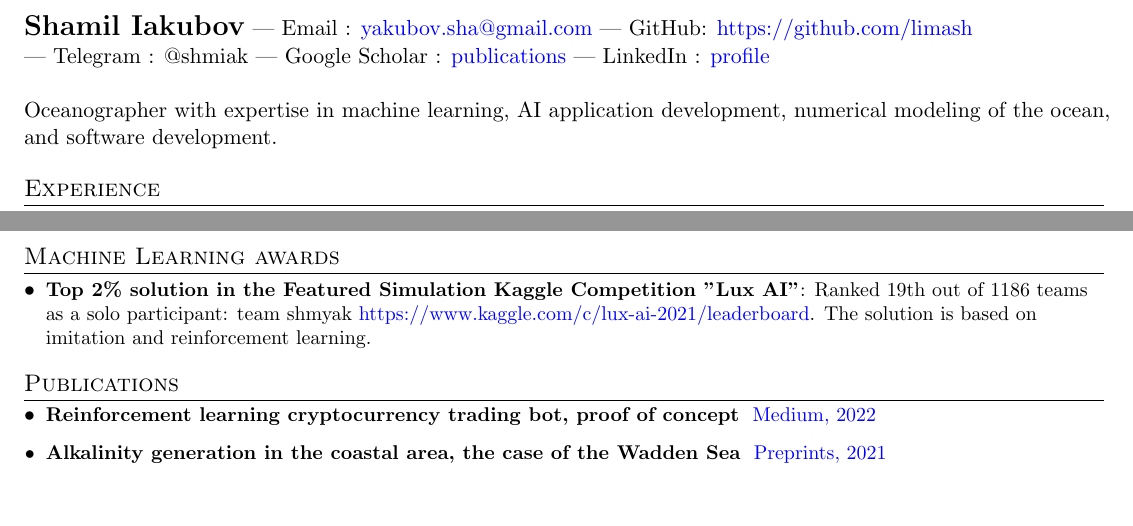
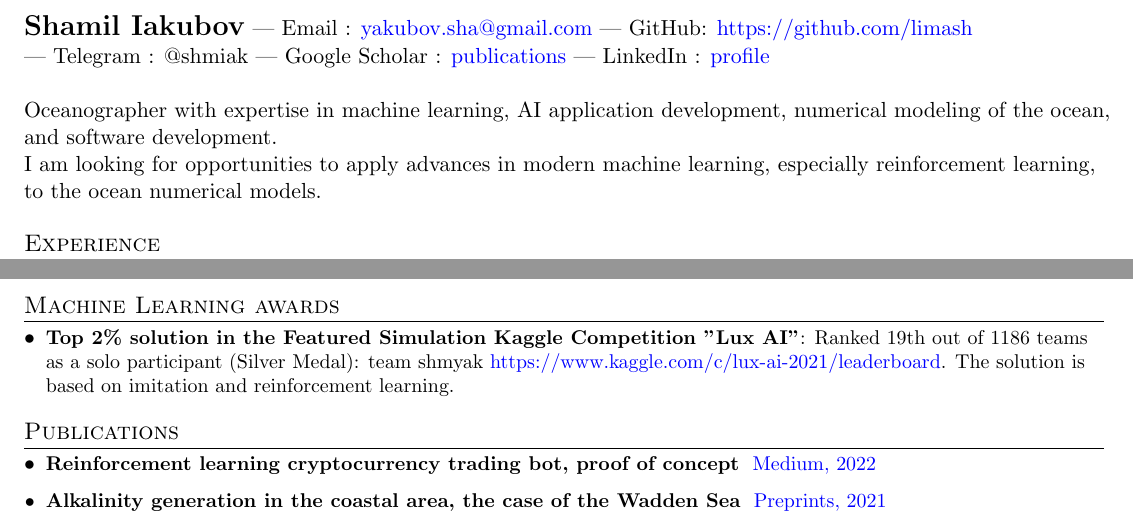
Before and after one commit to limash/cv, a LaTeX CV (cv.tex): two parts of the page, joined at a grey line, cut so that both start at the same text, the shorter picture padded with empty space. Compiled offline with pdfLaTeX.

Commit message:
Update header

```diff
--- a/cv.tex
+++ b/cv.tex
@@ -121,6 +121,8 @@
     \\
     Oceanographer with expertise in machine learning, AI application development, numerical modeling of the ocean, \\
     and software development.\\
+    I am looking for opportunities to apply advances in modern machine learning, especially reinforcement learning, \\
+    to the ocean numerical models.
 \end{tabular*}
 
 
@@ -190,7 +192,7 @@
 \resumeSubHeadingListStart
 
 \resumeItem{Top 2\% solution in the Featured Simulation Kaggle Competition "Lux AI"}
-{Ranked 19th out of 1186 teams as a solo participant: team shmyak \href{https://www.kaggle.com/c/lux-ai-2021/leaderboard}{https://www.kaggle.com/c/lux-ai-2021/leaderboard}.
+{Ranked 19th out of 1186 teams as a solo participant (Silver Medal): team shmyak \href{https://www.kaggle.com/c/lux-ai-2021/leaderboard}{https://www.kaggle.com/c/lux-ai-2021/leaderboard}.
 	The solution is based on imitation and reinforcement learning.
 }
 
```
Also changed, not shown: 1 other file.
